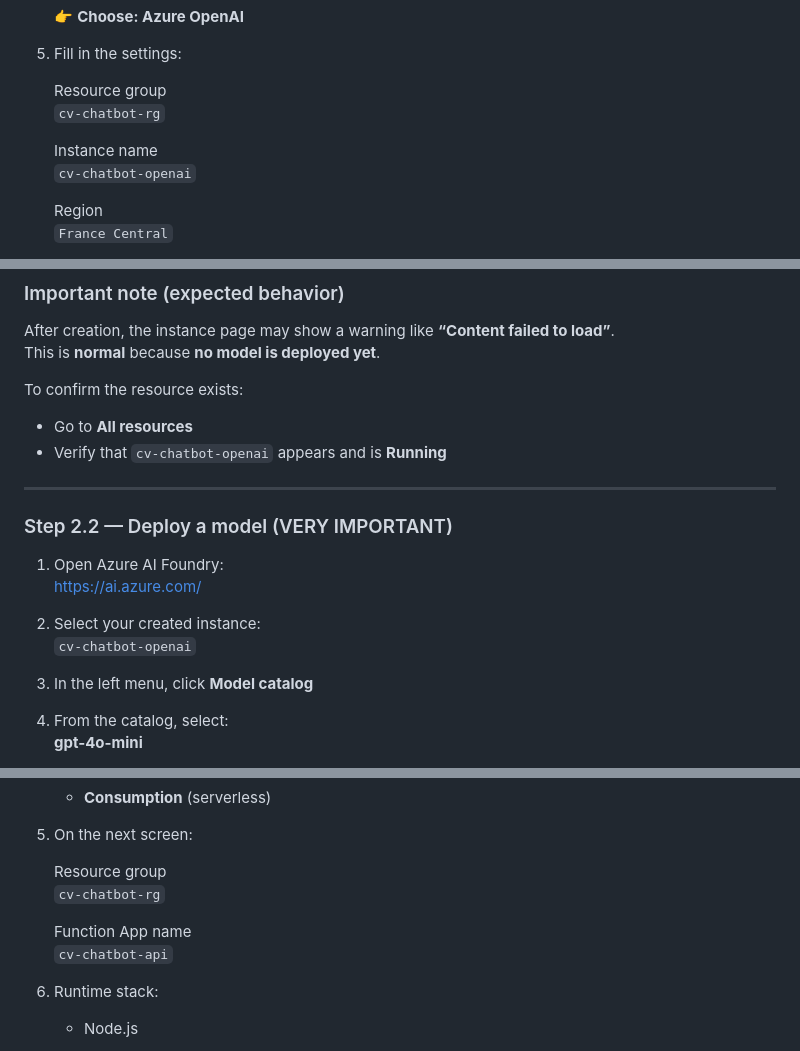
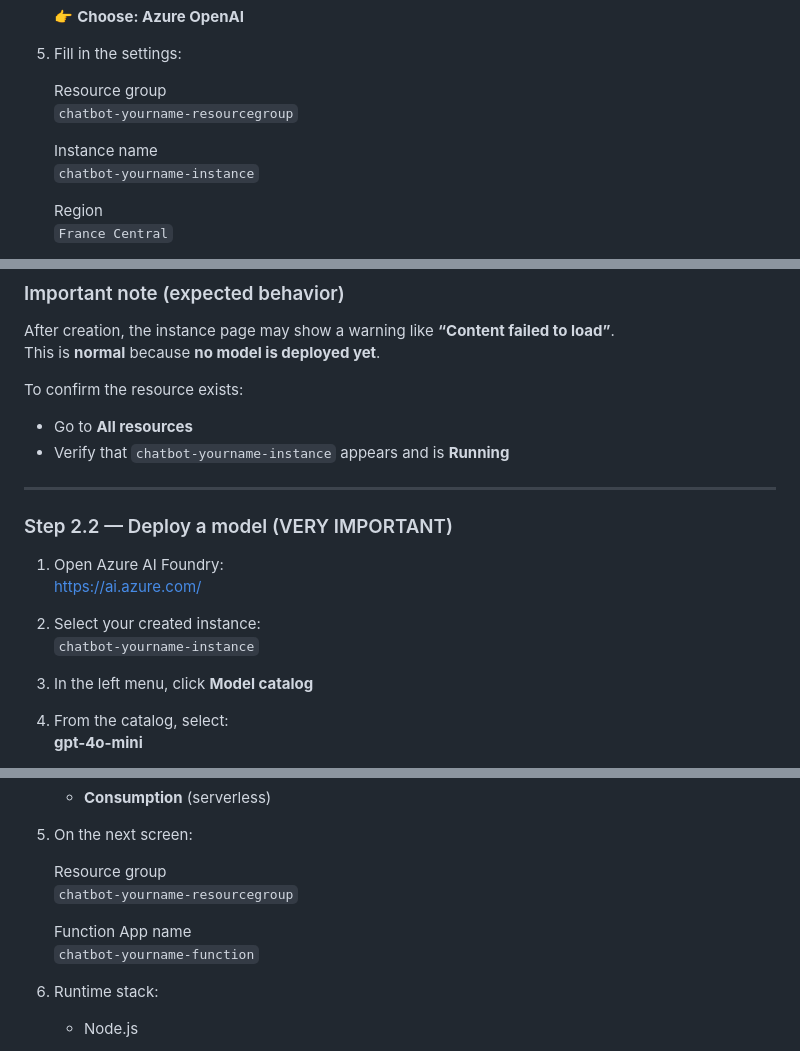
Before and after one commit to JuliaBaucher/MicrosoftChatbot, a Markdown page: README.md, 3 parts joined by grey strips. Rendered like a GitHub page.

```diff
--- a/README.md
+++ b/README.md
@@ -55,10 +55,10 @@ Do not invent details.
 5. Fill in the settings:
 
    Resource group
-   `cv-chatbot-rg`
+   `chatbot-yourname-resourcegroup`
 
    Instance name
-   `cv-chatbot-openai`
+   `chatbot-yourname-instance`
 
    Region
    `France Central`
@@ -75,7 +75,7 @@ This is **normal** because **no model is deployed yet**.
 
 To confirm the resource exists:
 - Go to **All resources**
-- Verify that `cv-chatbot-openai` appears and is **Running**
+- Verify that `chatbot-yourname-instance` appears and is **Running**
 
 ---
 
@@ -85,7 +85,7 @@ To confirm the resource exists:
    https://ai.azure.com/
 
 2. Select your created instance:
-   `cv-chatbot-openai`
+   `chatbot-yourname-instance`
 
 3. In the left menu, click **Model catalog**
 
@@ -143,10 +143,10 @@ This function is your backend API, equivalent to AWS Lambda or Google Cloud Func
 5. On the next screen:
 
    Resource group
-   `cv-chatbot-rg`
+    `chatbot-yourname-resourcegroup`
 
    Function App name
-   `cv-chatbot-api`
+   `chatbot-yourname-function`
 
 6. Runtime stack:
    - Node.js
```
Also changed, not shown: other parts of README.md (+9 -9 lines).
